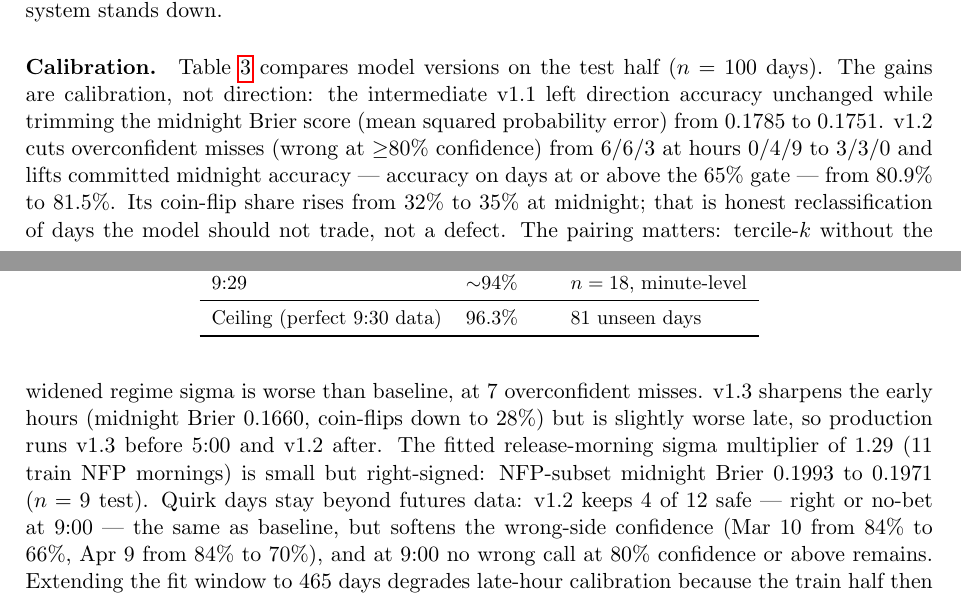
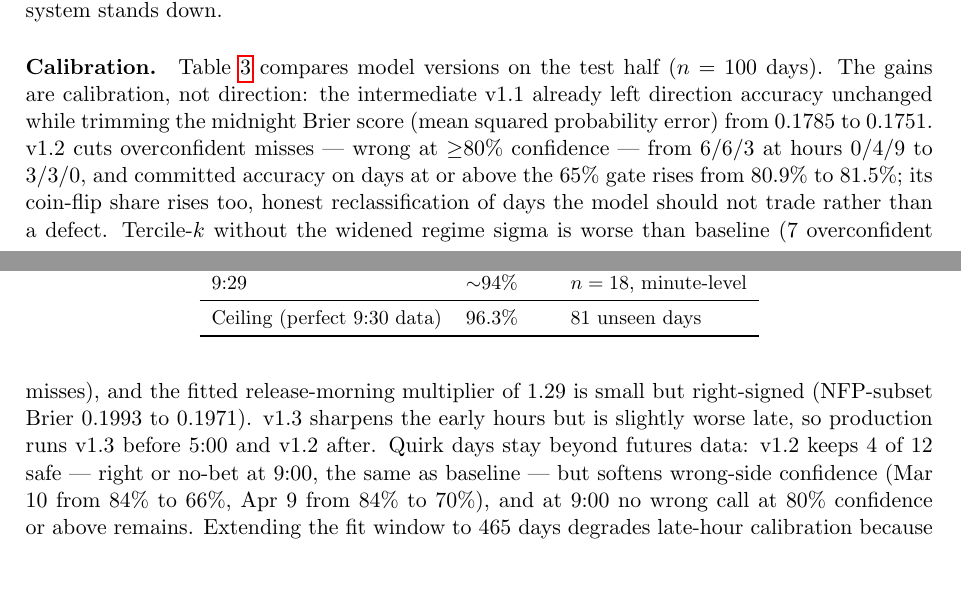
Before and after one commit to tr4m0ryp/SOQrates-polymarket-sp500-predictor, a LaTeX paper (papers/spx-open-polymarket/main.tex, which reads papers/spx-open-polymarket/sections/results.tex): two parts of pages 6 and 7 of 14, joined at a grey line, cut so that both start at the same text, the shorter picture padded with empty space. Compiled offline with pdfLaTeX.

Commit message:
docs(results): simplify model version narrative

```diff
--- a/papers/spx-open-polymarket/sections/results.tex
+++ b/papers/spx-open-polymarket/sections/results.tex
@@ -87,25 +87,23 @@ down.
 \paragraph{Calibration.}
 Table~\ref{tab:calibration} compares model versions on the test half
 ($n=100$ days). The gains are calibration, not direction: the intermediate
-v1.1 left direction accuracy unchanged while trimming the midnight Brier
-score (mean squared probability error) from 0.1785 to 0.1751. v1.2 cuts
-overconfident misses (wrong at $\geq$80\% confidence) from 6/6/3 at hours
-0/4/9 to 3/3/0 and lifts committed midnight accuracy --- accuracy on days at
-or above the 65\% gate --- from 80.9\% to 81.5\%. Its coin-flip share rises
-from 32\% to 35\% at midnight; that is honest reclassification of days the
-model should not trade, not a defect. The pairing matters: tercile-$k$
-without the widened regime sigma is worse than baseline, at 7 overconfident
-misses. v1.3 sharpens the early hours (midnight Brier 0.1660, coin-flips down
-to 28\%) but is slightly worse late, so production runs v1.3 before 5:00 and
-v1.2 after. The fitted release-morning sigma multiplier of 1.29 (11 train NFP
-mornings) is small but right-signed: NFP-subset midnight Brier 0.1993 to
-0.1971 ($n=9$ test). Quirk days stay beyond futures data: v1.2 keeps 4 of 12
-safe --- right or no-bet at 9:00 --- the same as baseline, but softens the
-wrong-side confidence (Mar 10 from 84\% to 66\%, Apr 9 from 84\% to 70\%),
-and at 9:00 no wrong call at 80\% confidence or above remains. Extending the
-fit window to 465 days degrades late-hour calibration because the train half
-then swallows the tariff-chaos regime; the 200-day numbers remain the
-validated reference.
+v1.1 already left direction accuracy unchanged while trimming the midnight
+Brier score (mean squared probability error) from 0.1785 to 0.1751. v1.2 cuts
+overconfident misses --- wrong at $\geq$80\% confidence --- from 6/6/3 at
+hours 0/4/9 to 3/3/0, and committed accuracy on days at or above the 65\%
+gate rises from 80.9\% to 81.5\%; its coin-flip share rises too, honest
+reclassification of days the model should not trade rather than a defect.
+Tercile-$k$ without the widened regime sigma is worse than baseline (7
+overconfident misses), and the fitted release-morning multiplier of 1.29 is
+small but right-signed (NFP-subset Brier 0.1993 to 0.1971). v1.3 sharpens the
+early hours but is slightly worse late, so production runs v1.3 before 5:00
+and v1.2 after. Quirk days stay beyond futures data: v1.2 keeps 4 of 12 safe
+--- right or no-bet at 9:00, the same as baseline --- but softens wrong-side
+confidence (Mar 10 from 84\% to 66\%, Apr 9 from 84\% to 70\%), and at 9:00
+no wrong call at 80\% confidence or above remains. Extending the fit window
+to 465 days degrades late-hour calibration because the train half then
+swallows the tariff-chaos regime; the 200-day numbers remain the validated
+reference.
 
 \begin{table}[h]
     \centering
```
